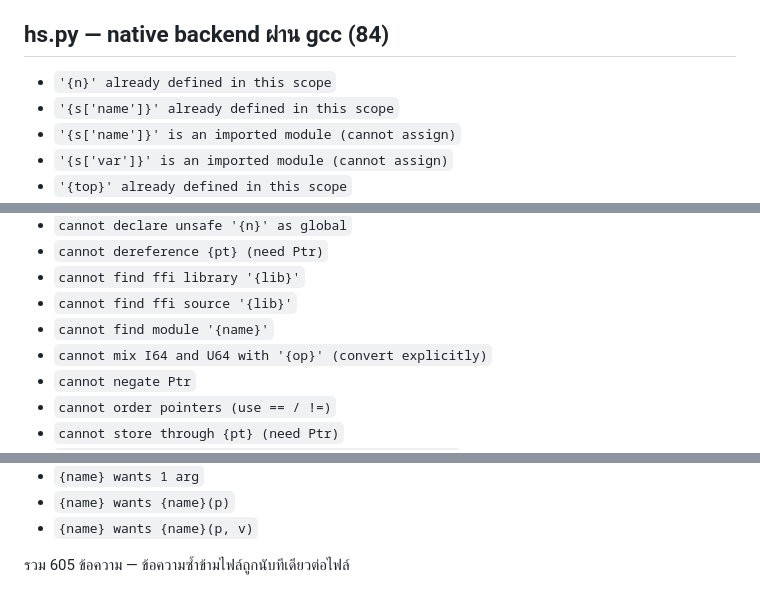
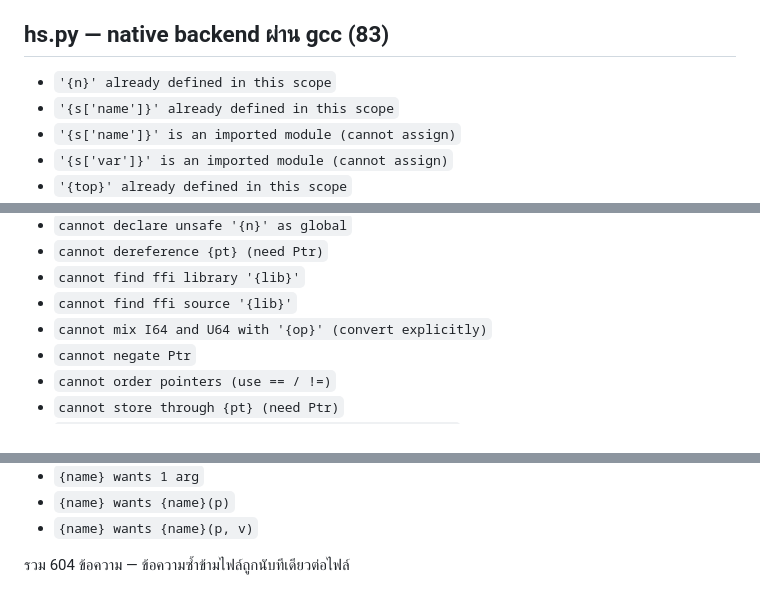
Before and after one commit to Ashveil1/holyshit, a Markdown page: docs/errors.md, 3 parts joined by grey strips. GitHub-like rendering.

Commit message:
Refresh error catalog line references after resolver bridge

```diff
--- a/docs/errors.md
+++ b/docs/errors.md
@@ -272,7 +272,7 @@
 - `{want} arg count mismatch`
 - `{what} wants an open socket`
 
-## hs.py — native backend ผ่าน gcc (84)
+## hs.py — native backend ผ่าน gcc (83)
 
 - `'{n}' already defined in this scope`
 - `'{s['name']}' already defined in this scope`
@@ -317,7 +317,6 @@
 - `cannot dereference {pt} (need Ptr)`
 - `cannot find ffi library '{lib}'`
 - `cannot find ffi source '{lib}'`
-- `cannot find module '{name}'`
 - `cannot mix I64 and U64 with '{op}' (convert explicitly)`
 - `cannot negate Ptr`
 - `cannot order pointers (use == / !=)`
@@ -651,4 +650,4 @@
 - `{name} wants {name}(p)`
 - `{name} wants {name}(p, v)`
 
-รวม 605 ข้อความ — ข้อความซ้ำข้ามไฟล์ถูกนับทีเดียวต่อไฟล์
+รวม 604 ข้อความ — ข้อความซ้ำข้ามไฟล์ถูกนับทีเดียวต่อไฟล์
```
